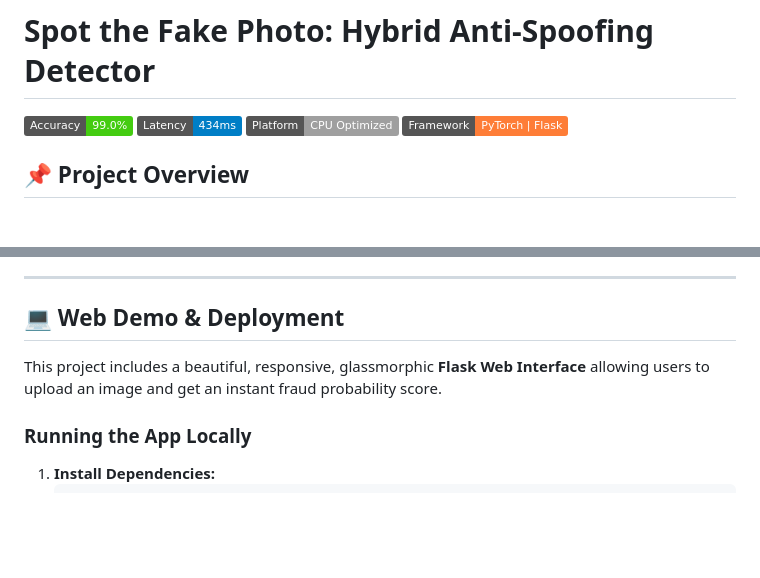
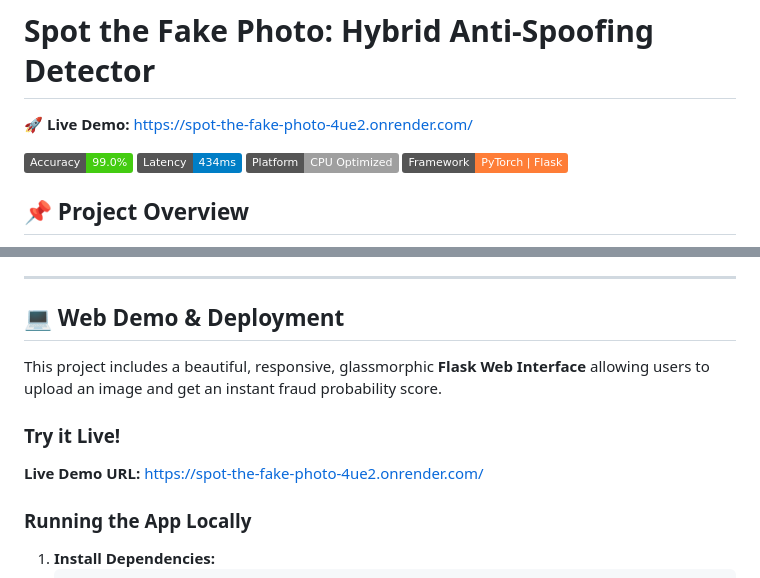
Before and after one commit to HarshitBhalia/Spot-the-Fake-Photo, a Markdown page: README.md, 2 parts joined by grey strips. GitHub-like rendering; badges without logos; blank space fills up the shorter version.

Commit message:
Add live deployment URL to README and report

````diff
--- a/README.md
+++ b/README.md
@@ -1,4 +1,6 @@
 # Spot the Fake Photo: Hybrid Anti-Spoofing Detector
+
+🚀 **Live Demo:** [https://spot-the-fake-photo-4ue2.onrender.com/](https://spot-the-fake-photo-4ue2.onrender.com/)
 
 ![Accuracy](https://img.shields.io/badge/Accuracy-99.0%25-success)
 ![Latency](https://img.shields.io/badge/Latency-434ms-blue)
@@ -80,6 +82,9 @@ The model was rigorously evaluated on the dataset using a stratified train/valid
 
 This project includes a beautiful, responsive, glassmorphic **Flask Web Interface** allowing users to upload an image and get an instant fraud probability score.
 
+### Try it Live!
+**Live Demo URL:** [https://spot-the-fake-photo-4ue2.onrender.com/](https://spot-the-fake-photo-4ue2.onrender.com/)
+
 ### Running the App Locally
 1. **Install Dependencies:**
    ```bash
````
Also changed, not shown: report.md (+2 -0 lines).
